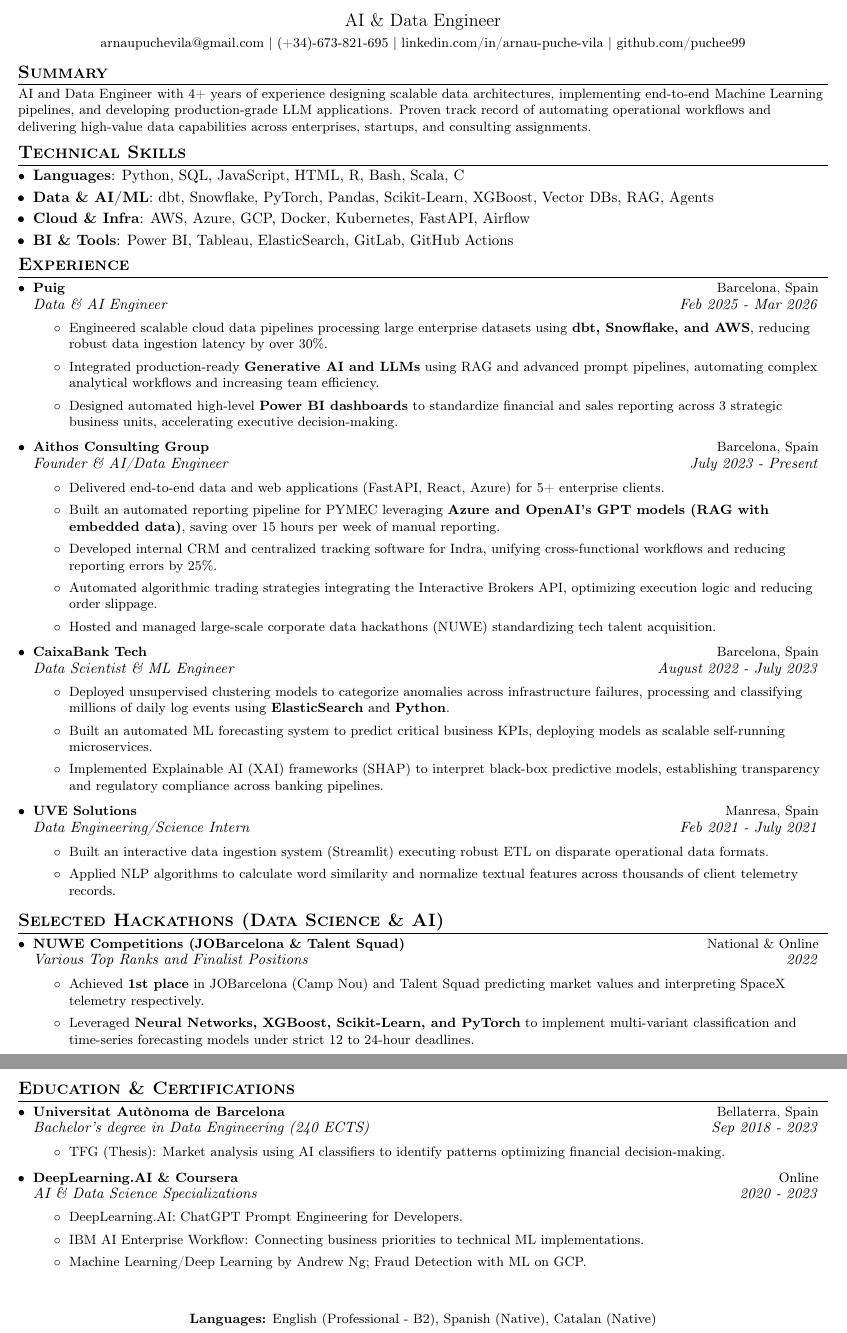
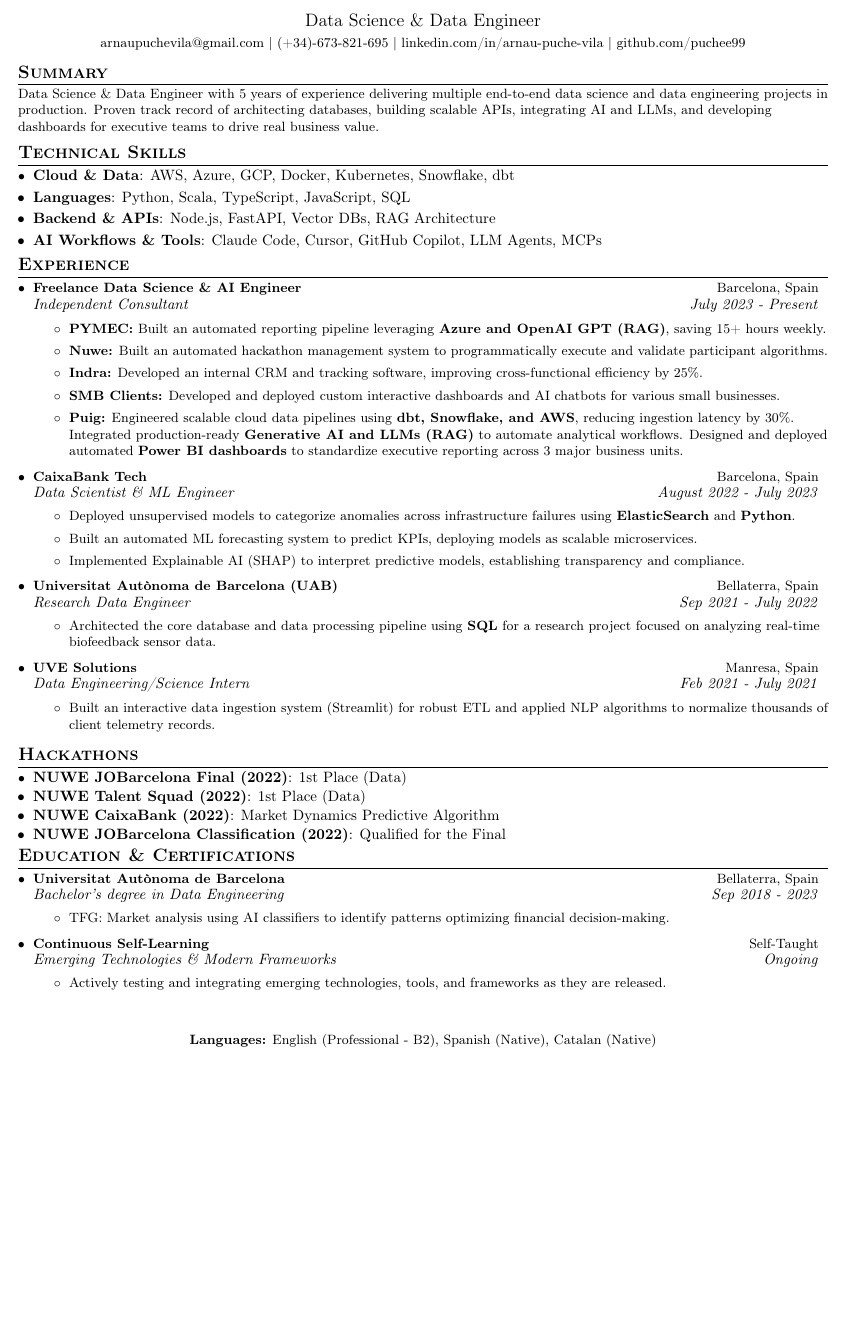
Before and after one commit to puchee99/CV_MASTER, a LaTeX CV (CV.tex): two parts of pages 1 and 2 of 2 before the commit and part of the page after it, the two joined at a grey line, cut so that both start at the same text, the shorter picture padded with empty space. Compiled offline with pdfLaTeX.

Commit message:
CV update 24-4

```diff
--- a/CV.tex
+++ b/CV.tex
@@ -83,7 +83,7 @@
 %----------HEADING-----------------
 \begin{center}
     {\Huge \textbf{Arnau Puche}} \\ \vspace{6pt}
-    \large AI \& Data Engineer \\ \vspace{3pt}
+    \large Data Science \& Data Engineer \\ \vspace{3pt}
     \footnotesize
     \href{mailto:arnaupuchevila@gmail.com}{arnaupuchevila@gmail.com} $|$
     (+34)-673-821-695 $|$
@@ -94,15 +94,15 @@
 
 %-----------SUMMARY-----------------
 \section{Summary}
-AI and Data Engineer with 4+ years of experience designing scalable data architectures, implementing end-to-end Machine Learning pipelines, and developing production-grade LLM applications. Proven track record of automating operational workflows and delivering high-value data capabilities across enterprises, startups, and consulting assignments.
+Data Science \& Data Engineer with 5 years of experience delivering multiple end-to-end data science and data engineering projects in production. Proven track record of architecting databases, building scalable APIs, integrating AI and LLMs, and developing dashboards for executive teams to drive real business value.
 
 %--------PROGRAMMING SKILLS------------
 \section{Technical Skills}
  \resumeSubHeadingListStart
-    \resumeItem{Languages}{Python, SQL, JavaScript, HTML, R, Bash, Scala, C}
-    \resumeItem{Data \& AI/ML}{dbt, Snowflake, PyTorch, Pandas, Scikit-Learn, XGBoost, Vector DBs, RAG, Agents}
-    \resumeItem{Cloud \& Infra}{AWS, Azure, GCP, Docker, Kubernetes, FastAPI, Airflow}
-    \resumeItem{BI \& Tools}{Power BI, Tableau, ElasticSearch, GitLab, GitHub Actions}
+    \resumeItem{Cloud \& Data}{AWS, Azure, GCP, Docker, Kubernetes, Snowflake, dbt}
+    \resumeItem{Languages}{Python, Scala, TypeScript, JavaScript, SQL}
+    \resumeItem{Backend \& APIs}{Node.js, FastAPI, Vector DBs, RAG Architecture}
+    \resumeItem{AI Workflows \& Tools}{Claude Code, Cursor, GitHub Copilot, LLM Agents, MCPs}
  \resumeSubHeadingListEnd
 
 %-----------EXPERIENCE-----------------
@@ -110,54 +110,48 @@
 \resumeSubHeadingListStart
 
     \resumeSubheading
-        {Puig}{Barcelona, Spain}
-        {Data \& AI Engineer}{Feb 2025 - Mar 2026}
+        {Freelance Data Science \& AI Engineer}{Barcelona, Spain}
+        {Independent Consultant}{July 2023 - Present}
         \resumeItemListStart
-        \item{Engineered scalable cloud data pipelines processing large enterprise datasets using \textbf{dbt, Snowflake, and AWS}, reducing robust data ingestion latency by over 30\%.}
-        \item{Integrated production-ready \textbf{Generative AI and LLMs} using RAG and advanced prompt pipelines, automating complex analytical workflows and increasing team efficiency.}
-        \item{Designed automated high-level \textbf{Power BI dashboards} to standardize financial and sales reporting across 3 strategic business units, accelerating executive decision-making.}
-        \resumeItemListEnd
-
-    \resumeSubheading
-        {Aithos Consulting Group}{Barcelona, Spain}
-        {Founder \& AI/Data Engineer}{July 2023 - Present}
-        \resumeItemListStart
-        \item{Delivered end-to-end data and web applications (FastAPI, React, Azure) for 5+ enterprise clients.}
-        \item{Built an automated reporting pipeline for PYMEC leveraging \textbf{Azure and OpenAI's GPT models (RAG with embedded data)}, saving over 15 hours per week of manual reporting.}
-        \item{Developed internal CRM and centralized tracking software for Indra, unifying cross-functional workflows and reducing reporting errors by 25\%.}
-        \item{Automated algorithmic trading strategies integrating the Interactive Brokers API, optimizing execution logic and reducing order slippage.}
-        \item{Hosted and managed large-scale corporate data hackathons (NUWE) standardizing tech talent acquisition.}
+        \item{\textbf{PYMEC:} Built an automated reporting pipeline leveraging \textbf{Azure and OpenAI GPT (RAG)}, saving 15+ hours weekly.}
+        \item{\textbf{Nuwe:} Built an automated hackathon management system to programmatically execute and validate participant algorithms.}
+        \item{\textbf{Indra:} Developed an internal CRM and tracking software, improving cross-functional efficiency by 25\%.}
+        \item{\textbf{SMB Clients:} Developed and deployed custom interactive dashboards and AI chatbots for various small businesses.}
+        \item{\textbf{Puig:} Engineered scalable cloud data pipelines using \textbf{dbt, Snowflake, and AWS}, reducing ingestion latency by 30\%. Integrated production-ready \textbf{Generative AI and LLMs (RAG)} to automate analytical workflows. Designed and deployed automated \textbf{Power BI dashboards} to standardize executive reporting across 3 major business units.}
         \resumeItemListEnd
 
     \resumeSubheading
           {CaixaBank Tech}{Barcelona, Spain}
           {Data Scientist \& ML Engineer}{August 2022 - July 2023}
           \resumeItemListStart
-          \item{Deployed unsupervised clustering models to categorize anomalies across infrastructure failures, processing and classifying millions of daily log events using \textbf{ElasticSearch} and \textbf{Python}.}
-          \item{Built an automated ML forecasting system to predict critical business KPIs, deploying models as scalable self-running microservices.}
-          \item{Implemented Explainable AI (XAI) frameworks (SHAP) to interpret black-box predictive models, establishing transparency and regulatory compliance across banking pipelines.}
+          \item{Deployed unsupervised models to categorize anomalies across infrastructure failures using \textbf{ElasticSearch} and \textbf{Python}.}
+          \item{Built an automated ML forecasting system to predict KPIs, deploying models as scalable microservices.}
+          \item{Implemented Explainable AI (SHAP) to interpret predictive models, establishing transparency and compliance.}
           \resumeItemListEnd
+
+    \resumeSubheading
+      {Universitat Autònoma de Barcelona (UAB)}{Bellaterra, Spain}
+      {Research Data Engineer}{Sep 2021 - July 2022}
+      \resumeItemListStart
+      \item{Architected the core database and data processing pipeline using \textbf{SQL} for a research project focused on analyzing real-time biofeedback sensor data.}
+      \resumeItemListEnd
 
     \resumeSubheading
       {UVE Solutions}{Manresa, Spain}
       {Data Engineering/Science Intern}{Feb 2021 - July 2021}
       \resumeItemListStart
-      \item{Built an interactive data ingestion system (Streamlit) executing robust ETL on disparate operational data formats.}
-      \item{Applied NLP algorithms to calculate word similarity and normalize textual features across thousands of client telemetry records.}
+      \item{Built an interactive data ingestion system (Streamlit) for robust ETL and applied NLP algorithms to normalize thousands of client telemetry records.}
       \resumeItemListEnd
 
 \resumeSubHeadingListEnd
 
 % %-----------HACKATHONS-----------------
-\section{Selected Hackathons (Data Science \& AI)}
+\section{Hackathons}
 \resumeSubHeadingListStart
-      \resumeSubheading
-          {NUWE Competitions (JOBarcelona \& Talent Squad)}{National \& Online}
-          {Various Top Ranks and Finalist Positions}{2022}
-          \resumeItemListStart
-          \item{Achieved \textbf{1st place} in JOBarcelona (Camp Nou) and Talent Squad predicting market values and interpreting SpaceX telemetry respectively.}
-          \item{Leveraged \textbf{Neural Networks, XGBoost, Scikit-Learn, and PyTorch} to implement multi-variant classification and time-series forecasting models under strict 12 to 24-hour deadlines.}
-          \resumeItemListEnd
+    \resumeSubItem{NUWE JOBarcelona Final (2022)}{1st Place (Data)}
+    \resumeSubItem{NUWE Talent Squad (2022)}{1st Place (Data)}
+    \resumeSubItem{NUWE CaixaBank (2022)}{Market Dynamics Predictive Algorithm}
+    \resumeSubItem{NUWE JOBarcelona Classification (2022)}{Qualified for the Final}
 \resumeSubHeadingListEnd
 
 % %-----------EDUCATION-----------------
@@ -165,18 +159,16 @@
   \resumeSubHeadingListStart
   \resumeSubheading
       {Universitat Autònoma de Barcelona}{Bellaterra, Spain}
-      {Bachelor's degree in Data Engineering (240 ECTS)}{Sep 2018 - 2023}
+      {Bachelor's degree in Data Engineering}{Sep 2018 - 2023}
       \resumeItemListStart
-        \item{TFG (Thesis): Market analysis using AI classifiers to identify patterns optimizing financial decision-making.}
+        \item{TFG: Market analysis using AI classifiers to identify patterns optimizing financial decision-making.}
       \resumeItemListEnd
 
   \resumeSubheading
-      {DeepLearning.AI \& Coursera}{Online}
-      {AI \& Data Science Specializations}{2020 - 2023}
+      {Continuous Self-Learning}{Self-Taught}
+      {Emerging Technologies \& Modern Frameworks}{Ongoing}
       \resumeItemListStart
-      \item{DeepLearning.AI: ChatGPT Prompt Engineering for Developers.}
-      \item{IBM AI Enterprise Workflow: Connecting business priorities to technical ML implementations.}
-      \item{Machine Learning/Deep Learning by Andrew Ng; Fraud Detection with ML on GCP.}
+      \item{Actively testing and integrating emerging technologies, tools, and frameworks as they are released.}
       \resumeItemListEnd
   \resumeSubHeadingListEnd
 
```
Also changed, not shown: CV.pdf, 3 other files.
